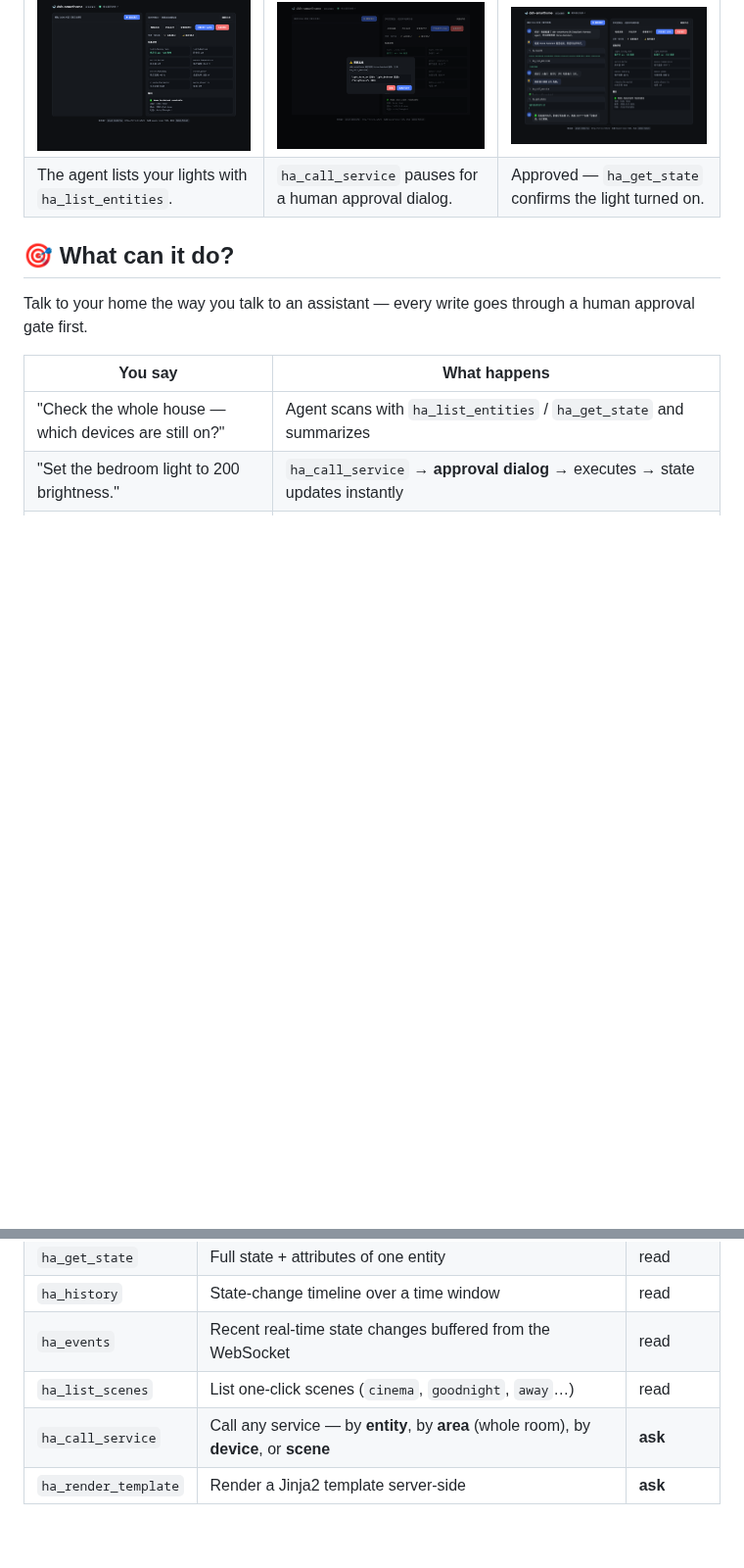
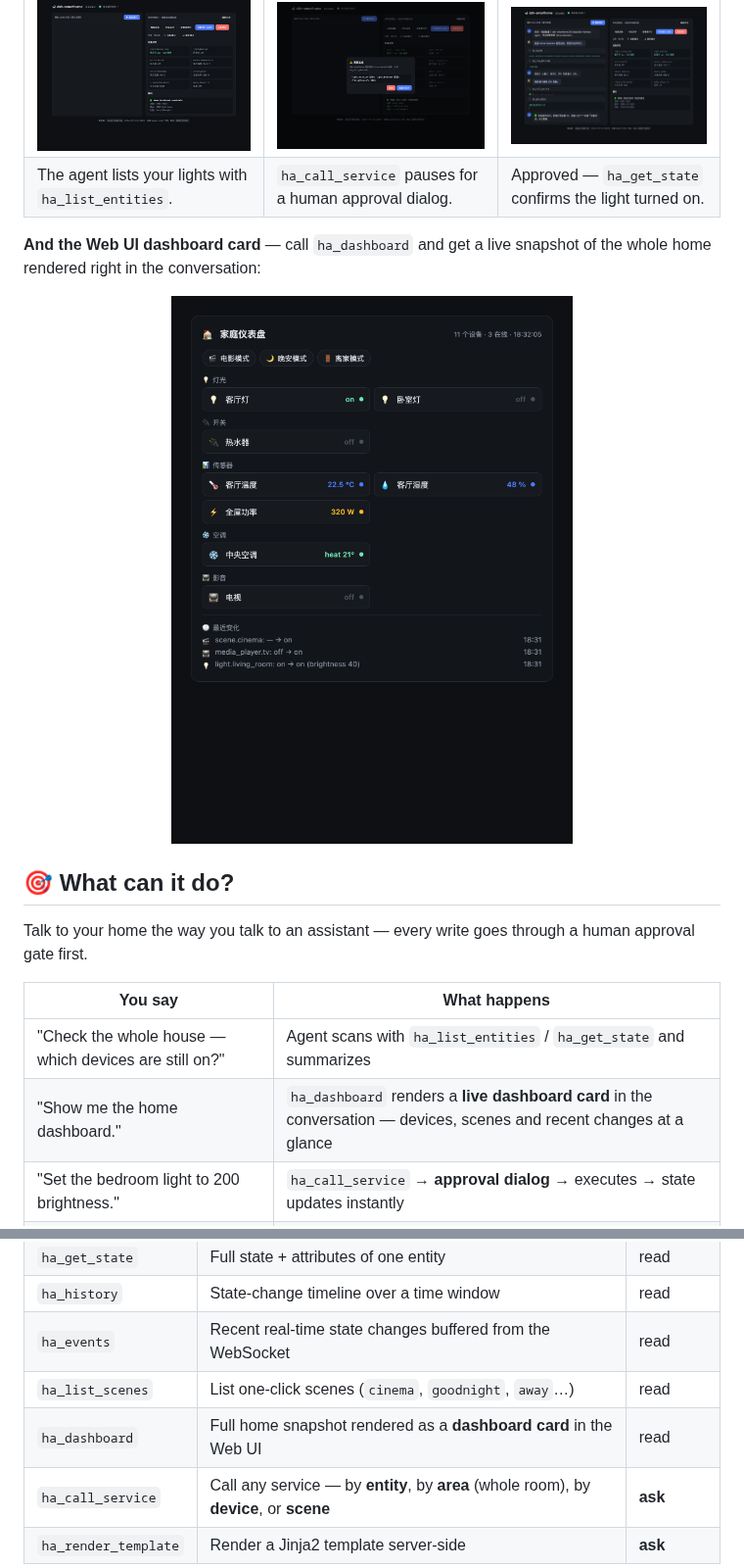
Before and after one commit to YLifeOnlyOnce/dsh-smarthome, a Markdown page: README.md, 2 parts joined by grey strips. Shown at 98% size. Rendered like a GitHub page; pictures changed too: docs/assets/dashboard.png (added); blank space fills up the shorter version.

```diff
--- a/README.md
+++ b/README.md
@@ -27,6 +27,10 @@ Click any image to open the live demo — [`docs/demo.html`](docs/demo.html) sim
 | <img src="docs/assets/demo-start.png" width="380" alt="start"> | <img src="docs/assets/demo-approval.png" width="380" alt="approval"> | <img src="docs/assets/demo-final.png" width="380" alt="final"> |
 | The agent lists your lights with `ha_list_entities`. | `ha_call_service` pauses for a human approval dialog. | Approved — `ha_get_state` confirms the light turned on. |
 
+**And the Web UI dashboard card** — call `ha_dashboard` and get a live snapshot of the whole home rendered right in the conversation:
+
+<p align="center"><img src="docs/assets/dashboard.png" width="420" alt="home dashboard"></p>
+
 ## 🎯 What can it do?
 
 Talk to your home the way you talk to an assistant — every write goes through a human approval gate first.
@@ -34,6 +38,7 @@ Talk to your home the way you talk to an assistant — every write goes through
 | You say | What happens |
 |---|---|
 | "Check the whole house — which devices are still on?" | Agent scans with `ha_list_entities` / `ha_get_state` and summarizes |
+| "Show me the home dashboard." | `ha_dashboard` renders a **live dashboard card** in the conversation — devices, scenes and recent changes at a glance |
 | "Set the bedroom light to 200 brightness." | `ha_call_service` → **approval dialog** → executes → state updates instantly |
 | "Turn off every light in the living room." | **Area targeting** — one call controls the whole room |
 | "Start cinema mode." | Scene activation: dimmed lights + TV on — a whole cascade of devices in one shot (`ha_events` shows each change live) |
@@ -62,6 +67,7 @@ Talk to your home the way you talk to an assistant — every write goes through
 | `ha_history` | State-change timeline over a time window | read |
 | `ha_events` | Recent real-time state changes buffered from the WebSocket | read |
 | `ha_list_scenes` | List one-click scenes (`cinema`, `goodnight`, `away`…) | read |
+| `ha_dashboard` | Full home snapshot rendered as a **dashboard card** in the Web UI | read |
 | `ha_call_service` | Call any service — by **entity**, by **area** (whole room), by **device**, or **scene** | **ask** |
 | `ha_render_template` | Render a Jinja2 template server-side | **ask** |
 
```
Also changed, not shown: README.zh.md (+6 -0 lines), 13 other files.
